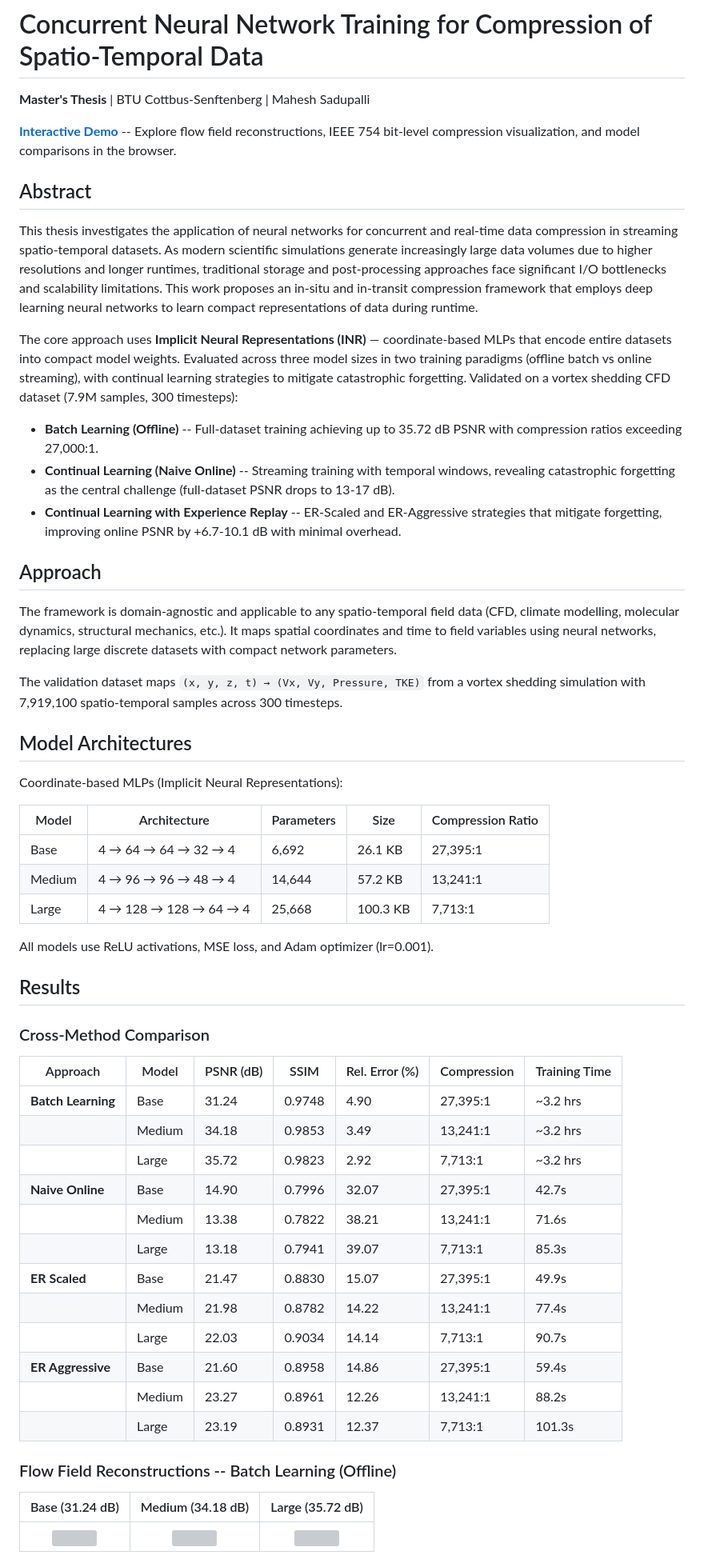
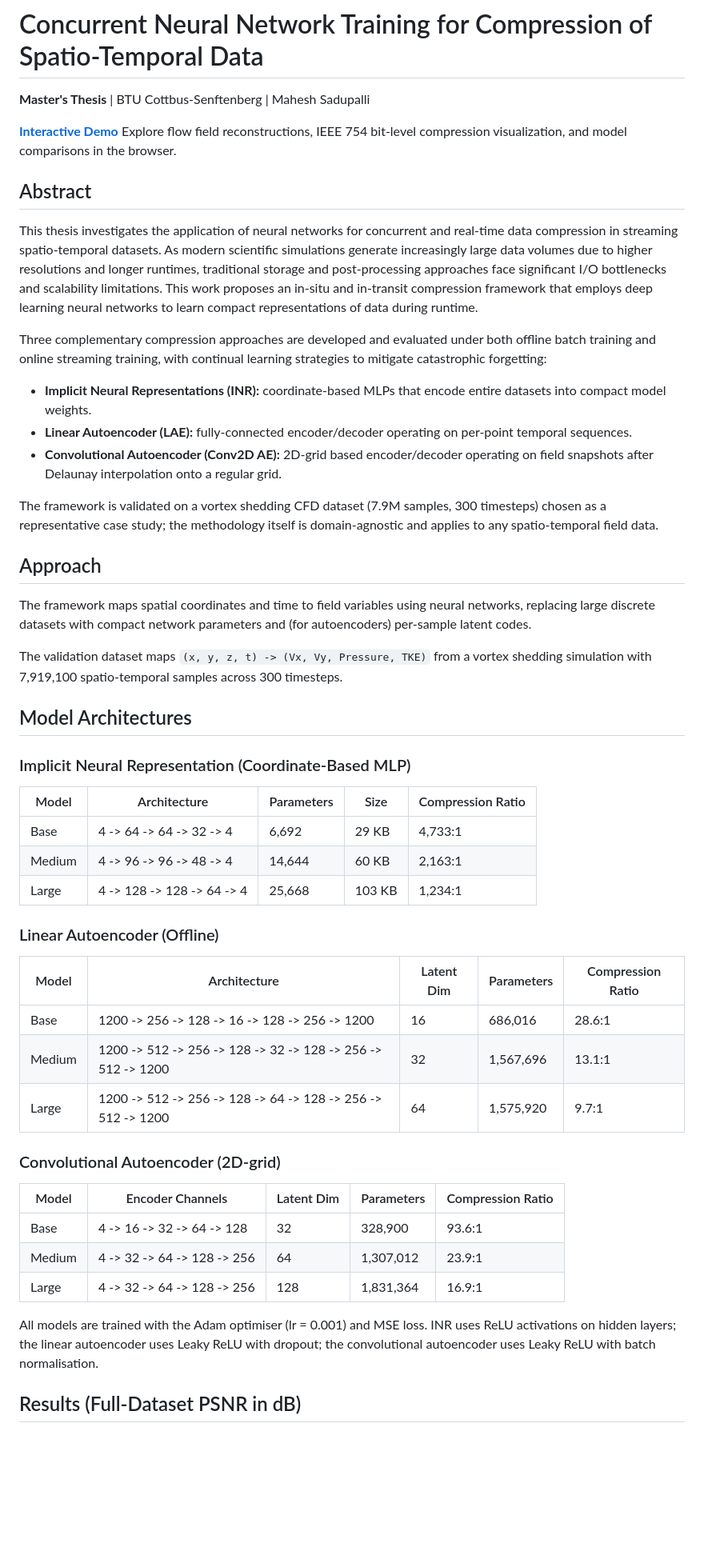
Before and after one commit to mahesh-sadupalli/master-thesis, a Markdown page: README.md, the part around one of its changes. Shown at 80% size. GitHub-like rendering; blank space fills up the shorter version; grey boxes are pictures that could not be loaded.

```diff
--- a/README.md
+++ b/README.md
@@ -2,58 +2,53 @@
 
 **Master's Thesis** | BTU Cottbus-Senftenberg | Mahesh Sadupalli
 
-**[Interactive Demo](https://mahesh-sadupalli.github.io/master-thesis/)** -- Explore flow field reconstructions, IEEE 754 bit-level compression visualization, and model comparisons in the browser.
+**[Interactive Demo](https://mahesh-sadupalli.github.io/master-thesis/)** Explore flow field reconstructions, IEEE 754 bit-level compression visualization, and model comparisons in the browser.
 
 ## Abstract
 
 This thesis investigates the application of neural networks for concurrent and real-time data compression in streaming spatio-temporal datasets. As modern scientific simulations generate increasingly large data volumes due to higher resolutions and longer runtimes, traditional storage and post-processing approaches face significant I/O bottlenecks and scalability limitations. This work proposes an in-situ and in-transit compression framework that employs deep learning neural networks to learn compact representations of data during runtime.
 
-The core approach uses **Implicit Neural Representations (INR)** — coordinate-based MLPs that encode entire datasets into compact model weights. Evaluated across three model sizes in two training paradigms (offline batch vs online streaming), with continual learning strategies to mitigate catastrophic forgetting. Validated on a vortex shedding CFD dataset (7.9M samples, 300 timesteps):
+Three complementary compression approaches are developed and evaluated under both offline batch training and online streaming training, with continual learning strategies to mitigate catastrophic forgetting:
 
-- **Batch Learning (Offline)** -- Full-dataset training achieving up to 35.72 dB PSNR with compression ratios exceeding 27,000:1.
-- **Continual Learning (Naive Online)** -- Streaming training with temporal windows, revealing catastrophic forgetting as the central challenge (full-dataset PSNR drops to 13-17 dB).
-- **Continual Learning with Experience Replay** -- ER-Scaled and ER-Aggressive strategies that mitigate forgetting, improving online PSNR by +6.7-10.1 dB with minimal overhead.
+- **Implicit Neural Representations (INR):** coordinate-based MLPs that encode entire datasets into compact model weights.
+- **Linear Autoencoder (LAE):** fully-connected encoder/decoder operating on per-point temporal sequences.
+- **Convolutional Autoencoder (Conv2D AE):** 2D-grid based encoder/decoder operating on field snapshots after Delaunay interpolation onto a regular grid.
+
+The framework is validated on a vortex shedding CFD dataset (7.9M samples, 300 timesteps) chosen as a representative case study; the methodology itself is domain-agnostic and applies to any spatio-temporal field data.
 
 ## Approach
 
-The framework is domain-agnostic and applicable to any spatio-temporal field data (CFD, climate modelling, molecular dynamics, structural mechanics, etc.). It maps spatial coordinates and time to field variables using neural networks, replacing large discrete datasets with compact network parameters.
+The framework maps spatial coordinates and time to field variables using neural networks, replacing large discrete datasets with compact network parameters and (for autoencoders) per-sample latent codes.
 
-The validation dataset maps `(x, y, z, t) → (Vx, Vy, Pressure, TKE)` from a vortex shedding simulation with 7,919,100 spatio-temporal samples across 300 timesteps.
+The validation dataset maps `(x, y, z, t) -> (Vx, Vy, Pressure, TKE)` from a vortex shedding simulation with 7,919,100 spatio-temporal samples across 300 timesteps.
 
 ## Model Architectures
 
-Coordinate-based MLPs (Implicit Neural Representations):
+### Implicit Neural Representation (Coordinate-Based MLP)
 
 | Model | Architecture | Parameters | Size | Compression Ratio |
 |-------|-------------|------------|------|-------------------|
-| Base | 4 → 64 → 64 → 32 → 4 | 6,692 | 26.1 KB | 27,395:1 |
-| Medium | 4 → 96 → 96 → 48 → 4 | 14,644 | 57.2 KB | 13,241:1 |
-| Large | 4 → 128 → 128 → 64 → 4 | 25,668 | 100.3 KB | 7,713:1 |
+| Base | 4 -> 64 -> 64 -> 32 -> 4 | 6,692 | 29 KB | 4,733:1 |
+| Medium | 4 -> 96 -> 96 -> 48 -> 4 | 14,644 | 60 KB | 2,163:1 |
+| Large | 4 -> 128 -> 128 -> 64 -> 4 | 25,668 | 103 KB | 1,234:1 |
 
-All models use ReLU activations, MSE loss, and Adam optimizer (lr=0.001).
+### Linear Autoencoder (Offline)
 
-## Results
+| Model | Architecture | Latent Dim | Parameters | Compression Ratio |
+|-------|-------------|------------|------------|-------------------|
+| Base | 1200 -> 256 -> 128 -> 16 -> 128 -> 256 -> 1200 | 16 | 686,016 | 28.6:1 |
+| Medium | 1200 -> 512 -> 256 -> 128 -> 32 -> 128 -> 256 -> 512 -> 1200 | 32 | 1,567,696 | 13.1:1 |
+| Large | 1200 -> 512 -> 256 -> 128 -> 64 -> 128 -> 256 -> 512 -> 1200 | 64 | 1,575,920 | 9.7:1 |
 
-### Cross-Method Comparison
+### Convolutional Autoencoder (2D-grid)
 
-| Approach | Model | PSNR (dB) | SSIM | Rel. Error (%) | Compression | Training Time |
-|----------|-------|-----------|------|----------------|-------------|---------------|
-| **Batch Learning** | Base | 31.24 | 0.9748 | 4.90 | 27,395:1 | ~3.2 hrs |
-| | Medium | 34.18 | 0.9853 | 3.49 | 13,241:1 | ~3.2 hrs |
-| | Large | 35.72 | 0.9823 | 2.92 | 7,713:1 | ~3.2 hrs |
-| **Naive Online** | Base | 14.90 | 0.7996 | 32.07 | 27,395:1 | 42.7s |
-| | Medium | 13.38 | 0.7822 | 38.21 | 13,241:1 | 71.6s |
-| | Large | 13.18 | 0.7941 | 39.07 | 7,713:1 | 85.3s |
-| **ER Scaled** | Base | 21.47 | 0.8830 | 15.07 | 27,395:1 | 49.9s |
-| | Medium | 21.98 | 0.8782 | 14.22 | 13,241:1 | 77.4s |
-| | Large | 22.03 | 0.9034 | 14.14 | 7,713:1 | 90.7s |
-| **ER Aggressive** | Base | 21.60 | 0.8958 | 14.86 | 27,395:1 | 59.4s |
-| | Medium | 23.27 | 0.8961 | 12.26 | 13,241:1 | 88.2s |
-| | Large | 23.19 | 0.8931 | 12.37 | 7,713:1 | 101.3s |
+| Model | Encoder Channels | Latent Dim | Parameters | Compression Ratio |
+|-------|------------------|------------|------------|-------------------|
+| Base | 4 -> 16 -> 32 -> 64 -> 128 | 32 | 328,900 | 93.6:1 |
+| Medium | 4 -> 32 -> 64 -> 128 -> 256 | 64 | 1,307,012 | 23.9:1 |
+| Large | 4 -> 32 -> 64 -> 128 -> 256 | 128 | 1,831,364 | 16.9:1 |
 
-### Flow Field Reconstructions -- Batch Learning (Offline)
+All models are trained with the Adam optimiser (lr = 0.001) and MSE loss. INR uses ReLU activations on hidden layers; the linear autoencoder uses Leaky ReLU with dropout; the convolutional autoencoder uses Leaky ReLU with batch normalisation.
 
-| Base (31.24 dB) | Medium (34.18 dB) | Large (35.72 dB) |
-|:---:|:---:|:---:|
-| ![](results/batch_learning/base_model_offline/base_flow_visualization.png) | ![](results/batch_learning/medium_model_offline/medium_flow_visualization.png) | ![](results/batch_learning/large_model_offline/large_flow_visualization.png) |
+## Results (Full-Dataset PSNR in dB)
 
```
Also changed, not shown: other parts of README.md (+61 -21 lines).
